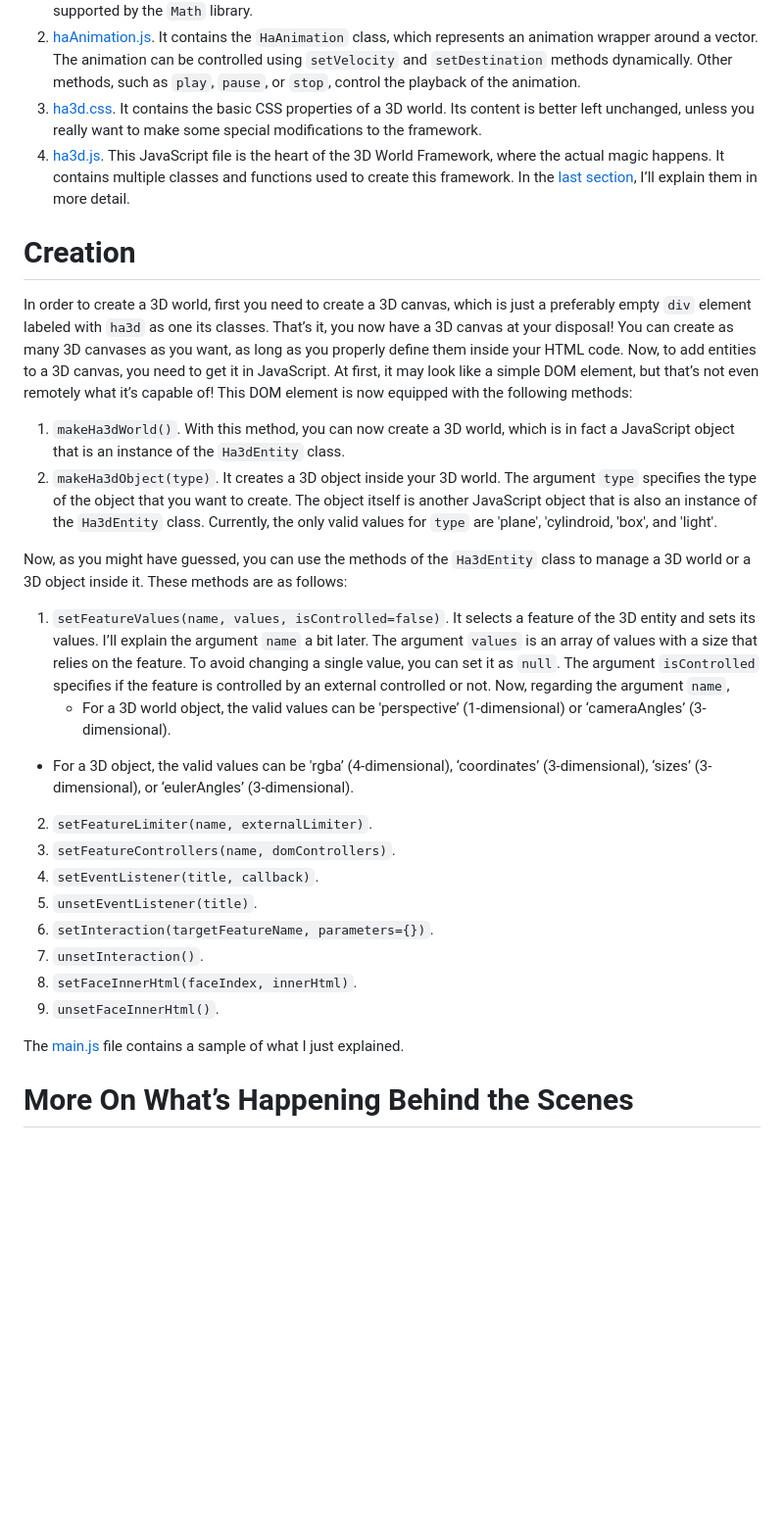
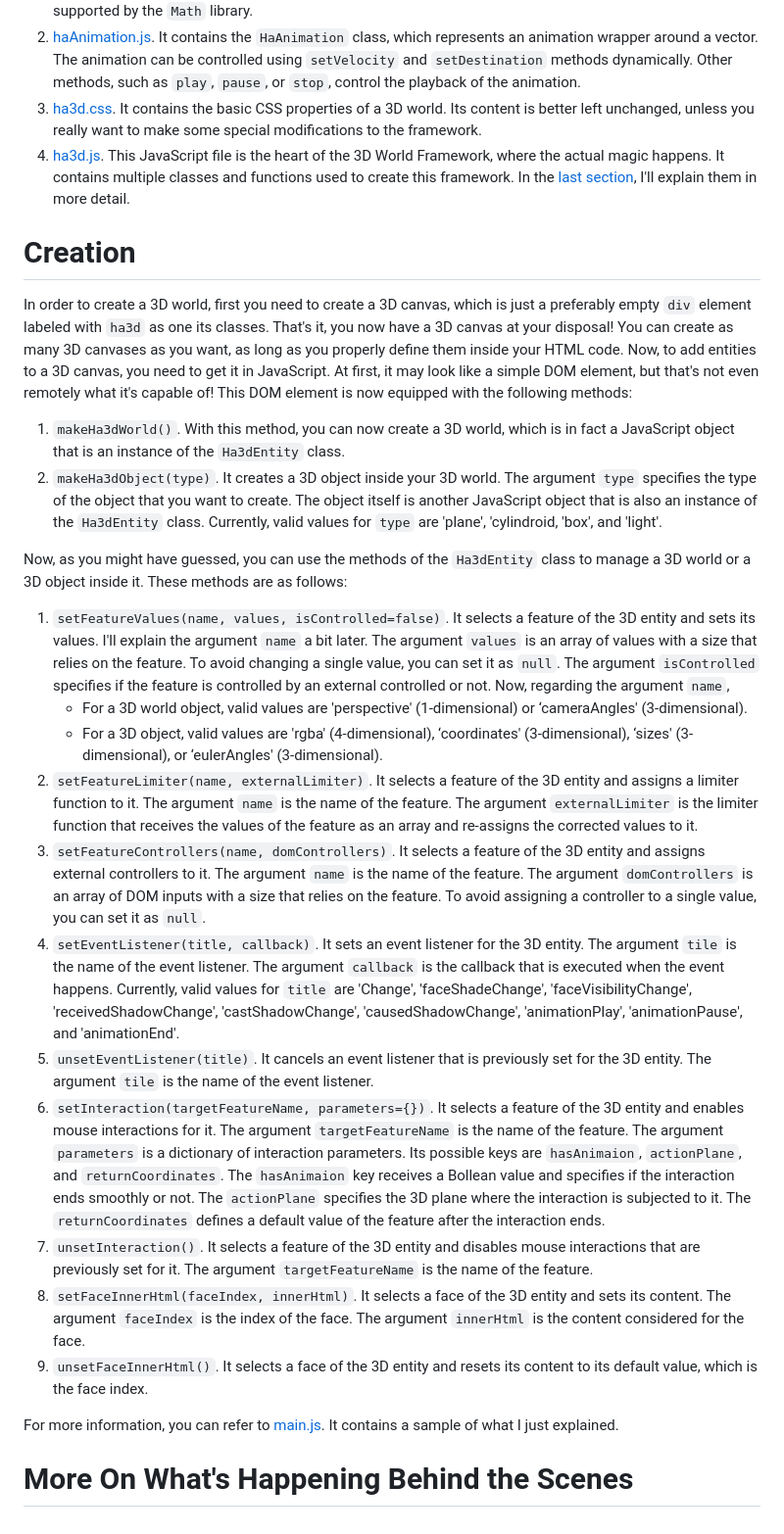
Before and after one commit to homayoun-afshari/ha-3d, a Markdown page: README.md, the part around the change printed below. Shown: that part at 98% size. Drawn GitHub-style; blank space fills up the shorter version.

```diff
--- a/README.md
+++ b/README.md
@@ -19,26 +19,26 @@ All you need to do is adding following files to your project:
 1. [haFunctions.js](haFunctions.js). It contains general functions required for physics calculations, e.g., `haFuncGetL2Norm` to compute the L2 norm of a vector or `haFuncLinearCombineVectors` to linearly combine vectors according to specified weights. The functions are quite descriptive and perform basic matrix operations that are not supported by the `Math` library.
 2. [haAnimation.js]( haAnimation.js). It contains the `HaAnimation` class, which represents an animation wrapper around a vector. The animation can be controlled using `setVelocity` and `setDestination` methods dynamically. Other methods, such as `play`, `pause`, or `stop`, control the playback of the animation.
 3. [ha3d.css](ha3d.css). It contains the basic CSS properties of a 3D world. Its content is better left unchanged, unless you really want to make some special modifications to the framework.
-4. [ha3d.js]( ha3d.js). This JavaScript file is the heart of the 3D World Framework, where the actual magic happens. It contains multiple classes and functions used to create this framework. In the <a href="https://github.com/homayoun-afshari/ha-3d/blob/main/README.md#more-on-whats-happening-behind-the-scenes">last section</a>, I’ll explain them in more detail.
+4. [ha3d.js]( ha3d.js). This JavaScript file is the heart of the 3D World Framework, where the actual magic happens. It contains multiple classes and functions used to create this framework. In the <a href="https://github.com/homayoun-afshari/ha-3d/blob/main/README.md#more-on-whats-happening-behind-the-scenes">last section</a>, I'll explain them in more detail.
 
 # Creation
-In order to create a 3D world, first you need to create a 3D canvas, which is just a preferably empty `div` element labeled with `ha3d` as one its classes. That’s it, you now have a 3D canvas at your disposal! You can create as many 3D canvases as you want, as long as you properly define them inside your HTML code. Now, to add entities to a 3D canvas, you need to get it in JavaScript. At first, it may look like a simple DOM element, but that’s not even remotely what it’s capable of! This DOM element is now equipped with the following methods:
+In order to create a 3D world, first you need to create a 3D canvas, which is just a preferably empty `div` element labeled with `ha3d` as one its classes. That's it, you now have a 3D canvas at your disposal! You can create as many 3D canvases as you want, as long as you properly define them inside your HTML code. Now, to add entities to a 3D canvas, you need to get it in JavaScript. At first, it may look like a simple DOM element, but that's not even remotely what it's capable of! This DOM element is now equipped with the following methods:
 1. `makeHa3dWorld()`. With this method, you can now create a 3D world, which is in fact a JavaScript object that is an instance of the `Ha3dEntity` class.
-2. `makeHa3dObject(type)`. It creates a 3D object inside your 3D world. The argument `type` specifies the type of the object that you want to create. The object itself is another JavaScript object that is also an instance of the `Ha3dEntity` class. Currently, the only valid values for `type` are 'plane', 'cylindroid, 'box', and 'light'.
+2. `makeHa3dObject(type)`. It creates a 3D object inside your 3D world. The argument `type` specifies the type of the object that you want to create. The object itself is another JavaScript object that is also an instance of the `Ha3dEntity` class. Currently, valid values for `type` are 'plane', 'cylindroid, 'box', and 'light'.
 
 Now, as you might have guessed, you can use the methods of the `Ha3dEntity` class to manage a 3D world or a 3D object inside it. These methods are as follows:
-1. `setFeatureValues(name, values, isControlled=false)`. It selects a feature of the 3D entity and sets its values. I’ll explain the argument `name` a bit later. The argument `values` is an array of values with a size that relies on the feature. To avoid changing a single value, you can set it as `null`. The argument `isControlled` specifies if the feature is controlled by an external controlled or not. Now, regarding the argument `name`,
-	- For a 3D world object, the valid values can be 'perspective’ (1-dimensional) or ‘cameraAngles’ (3-dimensional).
-- For a 3D object, the valid values can be 'rgba’ (4-dimensional), ‘coordinates’ (3-dimensional), ‘sizes’ (3-dimensional), or ‘eulerAngles’ (3-dimensional).
-2. `setFeatureLimiter(name, externalLimiter)`.
-3. `setFeatureControllers(name, domControllers)`.
-4. `setEventListener(title, callback)`.
-5. `unsetEventListener(title)`.
-6. `setInteraction(targetFeatureName, parameters={})`.
-7. `unsetInteraction()`.
-8. `setFaceInnerHtml(faceIndex, innerHtml)`.
-9. `unsetFaceInnerHtml()`.
+1. `setFeatureValues(name, values, isControlled=false)`. It selects a feature of the 3D entity and sets its values. I'll explain the argument `name` a bit later. The argument `values` is an array of values with a size that relies on the feature. To avoid changing a single value, you can set it as `null`. The argument `isControlled` specifies if the feature is controlled by an external controlled or not. Now, regarding the argument `name`,
+	- For a 3D world object, valid values are 'perspective' (1-dimensional) or ‘cameraAngles' (3-dimensional).
+	- For a 3D object, valid values are 'rgba' (4-dimensional), ‘coordinates' (3-dimensional), ‘sizes' (3-dimensional), or ‘eulerAngles' (3-dimensional).
+2. `setFeatureLimiter(name, externalLimiter)`. It selects a feature of the 3D entity and assigns a limiter function to it. The argument `name` is the name of the feature. The argument `externalLimiter` is the limiter function that receives the values of the feature as an array and re-assigns the corrected values to it.
+3. `setFeatureControllers(name, domControllers)`. It selects a feature of the 3D entity and assigns external controllers to it. The argument `name` is the name of the feature. The argument `domControllers` is an array of DOM inputs with a size that relies on the feature. To avoid assigning a controller to a single value, you can set it as `null`.
+4. `setEventListener(title, callback)`. It sets an event listener for the 3D entity. The argument `tile` is the name of the event listener. The argument `callback` is the callback that is executed when the event happens. Currently, valid values for `title` are '<featureName>Change', 'faceShadeChange', 'faceVisibilityChange', 'receivedShadowChange', 'castShadowChange', 'causedShadowChange', 'animationPlay', 'animationPause', and 'animationEnd'.
+5. `unsetEventListener(title)`. It cancels an event listener that is previously set for the 3D entity. The argument `tile` is the name of the event listener.
+6. `setInteraction(targetFeatureName, parameters={})`. It selects a feature of the 3D entity and enables mouse interactions for it. The argument `targetFeatureName` is the name of the feature. The argument `parameters` is a dictionary of interaction parameters. Its possible keys are `hasAnimaion`, `actionPlane`, and `returnCoordinates`. The `hasAnimaion` key receives a Bollean value and specifies if the interaction ends smoothly or not. The `actionPlane` specifies the 3D plane where the interaction is subjected to it. The `returnCoordinates` defines a default value of the feature after the interaction ends.
+7. `unsetInteraction()`. It selects a feature of the 3D entity and disables mouse interactions that are previously set for it. The argument `targetFeatureName` is the name of the feature.
+8. `setFaceInnerHtml(faceIndex, innerHtml)`. It selects a face of the 3D entity and sets its content. The argument `faceIndex` is the index of the face. The argument `innerHtml` is the content considered for the face.
+9. `unsetFaceInnerHtml()`. It selects a face of the 3D entity and resets its content to its default value, which is the face index.
 
-The [main.js](main.js) file contains a sample of what I just explained.
+For more information, you can refer to [main.js](main.js). It contains a sample of what I just explained.
 
-# More On What’s Happening Behind the Scenes
+# More On What's Happening Behind the Scenes
```
Also changed, not shown: other parts of README.md (+2 -2 lines).
